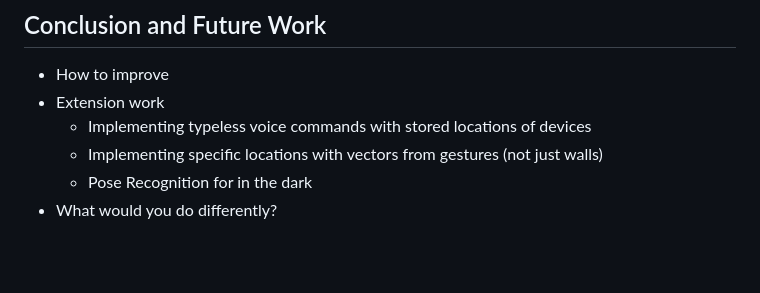
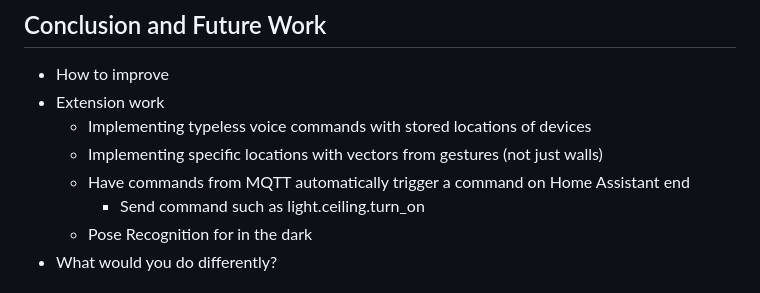
Before and after one commit to jakepalandri/ROSHome, a Markdown page: Thesis Report Notes.md, the part around the change. Drawn GitHub-style; blank space fills up the shorter version.

Commit message:
more future work

```diff
--- a/Thesis Report Notes.md
+++ b/Thesis Report Notes.md
@@ -89,6 +89,8 @@ check canva or notes
 - Extension work
     - Implementing typeless voice commands with stored locations of devices
     - Implementing specific locations with vectors from gestures (not just walls)
+    - Have commands from MQTT automatically trigger a command on Home Assistant end
+        - Send command such as light.ceiling.turn_on
     - Pose Recognition for in the dark
 - What would you do differently?
 ## References
```
